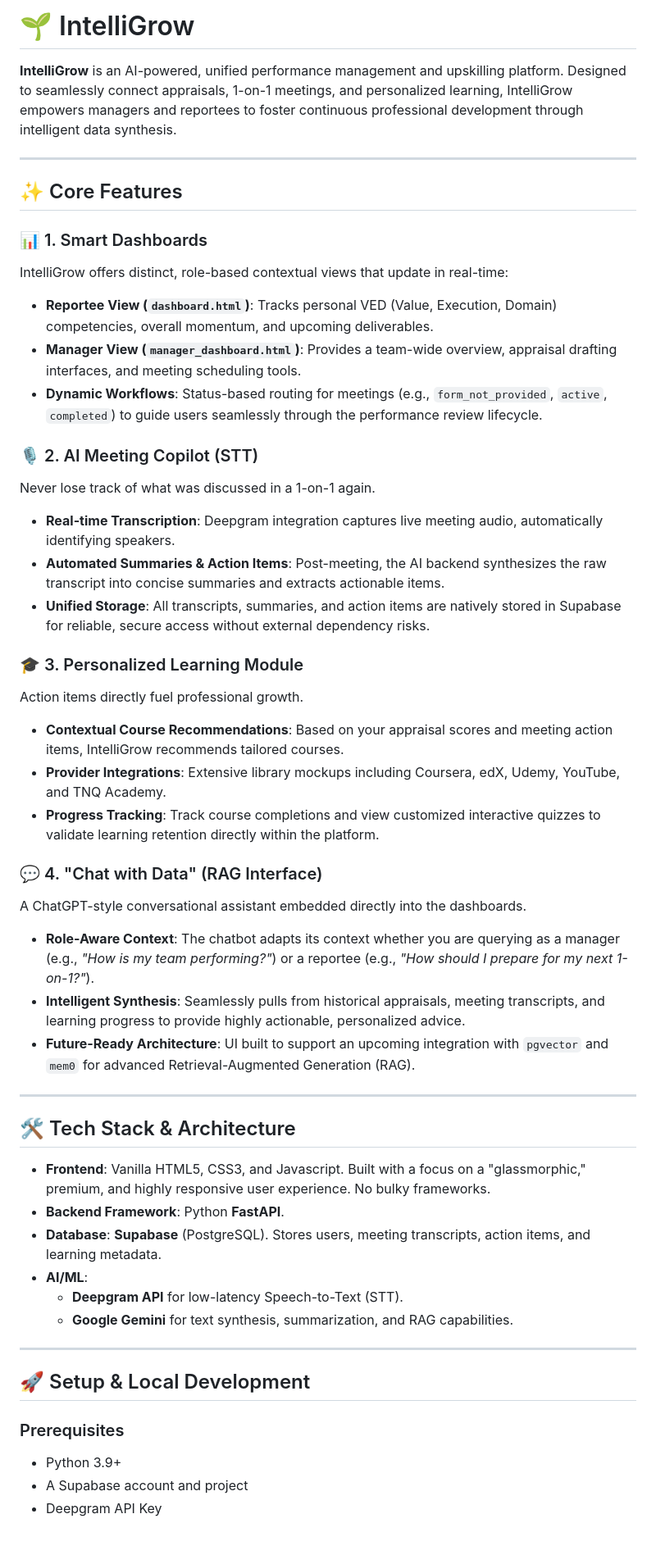
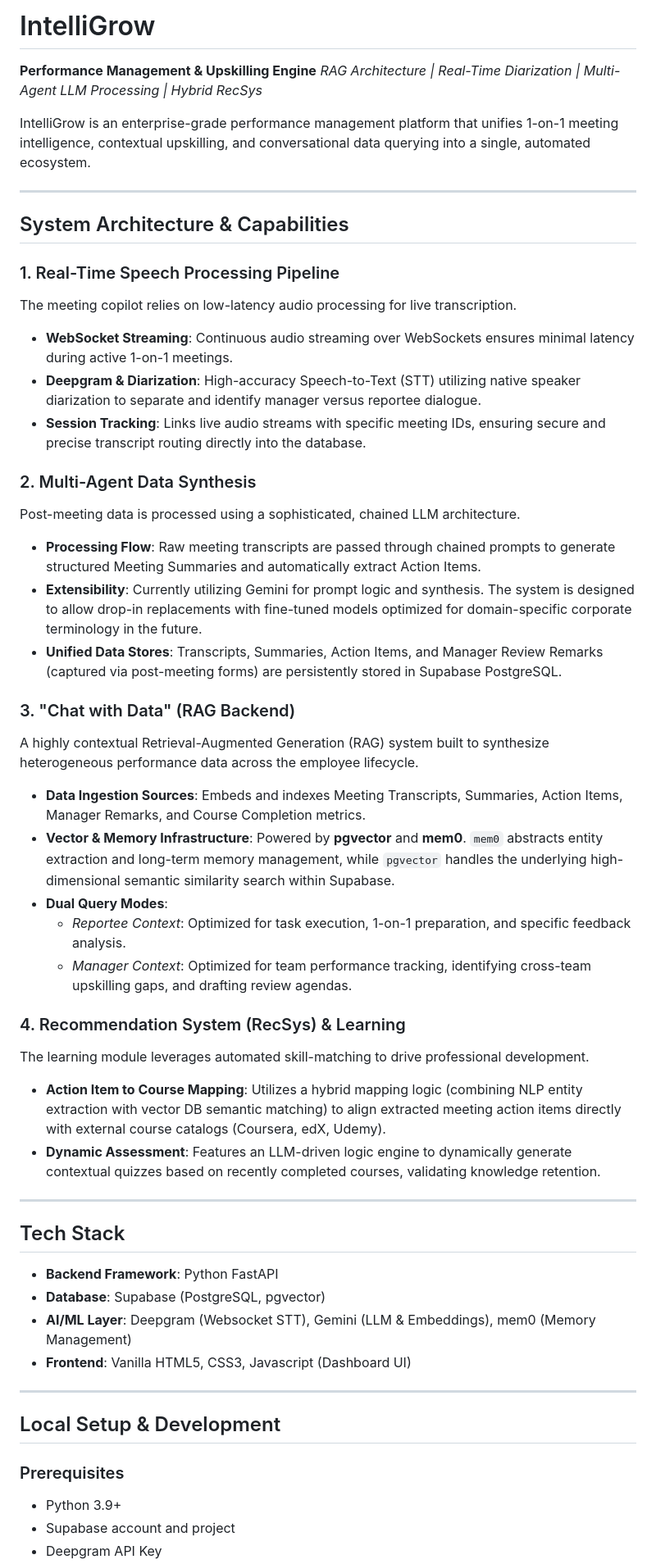
Before and after one commit to Keerthana-1024/1-on-1-meeting-copilot, a Markdown page: README.md, the part around one of its changes. Shown at 82% size. GitHub-like rendering; blank space fills up the shorter version.

Commit message:
Revise README for improved clarity and structure
Updated README to enhance clarity and structure, including new sections on system architecture, capabilities, and local setup instructions.

```diff
--- a/README.md
+++ b/README.md
@@ -1,51 +1,53 @@
-# 🌱 IntelliGrow
+# IntelliGrow
 
-**IntelliGrow** is an AI-powered, unified performance management and upskilling platform. Designed to seamlessly connect appraisals, 1-on-1 meetings, and personalized learning, IntelliGrow empowers managers and reportees to foster continuous professional development through intelligent data synthesis.
+**Performance Management & Upskilling Engine**
+*RAG Architecture | Real-Time Diarization | Multi-Agent LLM Processing | Hybrid RecSys*
+
+IntelliGrow is an enterprise-grade performance management platform that unifies 1-on-1 meeting intelligence, contextual upskilling, and conversational data querying into a single, automated ecosystem.
 
 ---
 
-## ✨ Core Features
+## System Architecture & Capabilities
 
-### 📊 1. Smart Dashboards
-IntelliGrow offers distinct, role-based contextual views that update in real-time:
-- **Reportee View (`dashboard.html`)**: Tracks personal VED (Value, Execution, Domain) competencies, overall momentum, and upcoming deliverables.
-- **Manager View (`manager_dashboard.html`)**: Provides a team-wide overview, appraisal drafting interfaces, and meeting scheduling tools.
-- **Dynamic Workflows**: Status-based routing for meetings (e.g., `form_not_provided`, `active`, `completed`) to guide users seamlessly through the performance review lifecycle.
+### 1. Real-Time Speech Processing Pipeline
+The meeting copilot relies on low-latency audio processing for live transcription.
+- **WebSocket Streaming**: Continuous audio streaming over WebSockets ensures minimal latency during active 1-on-1 meetings.
+- **Deepgram & Diarization**: High-accuracy Speech-to-Text (STT) utilizing native speaker diarization to separate and identify manager versus reportee dialogue.
+- **Session Tracking**: Links live audio streams with specific meeting IDs, ensuring secure and precise transcript routing directly into the database.
 
-### 🎙️ 2. AI Meeting Copilot (STT)
-Never lose track of what was discussed in a 1-on-1 again.
-- **Real-time Transcription**: Deepgram integration captures live meeting audio, automatically identifying speakers.
-- **Automated Summaries & Action Items**: Post-meeting, the AI backend synthesizes the raw transcript into concise summaries and extracts actionable items.
-- **Unified Storage**: All transcripts, summaries, and action items are natively stored in Supabase for reliable, secure access without external dependency risks.
+### 2. Multi-Agent Data Synthesis
+Post-meeting data is processed using a sophisticated, chained LLM architecture.
+- **Processing Flow**: Raw meeting transcripts are passed through chained prompts to generate structured Meeting Summaries and automatically extract Action Items.
+- **Extensibility**: Currently utilizing Gemini for prompt logic and synthesis. The system is designed to allow drop-in replacements with fine-tuned models optimized for domain-specific corporate terminology in the future.
+- **Unified Data Stores**: Transcripts, Summaries, Action Items, and Manager Review Remarks (captured via post-meeting forms) are persistently stored in Supabase PostgreSQL.
 
-### 🎓 3. Personalized Learning Module
-Action items directly fuel professional growth.
-- **Contextual Course Recommendations**: Based on your appraisal scores and meeting action items, IntelliGrow recommends tailored courses.
-- **Provider Integrations**: Extensive library mockups including Coursera, edX, Udemy, YouTube, and TNQ Academy.
-- **Progress Tracking**: Track course completions and view customized interactive quizzes to validate learning retention directly within the platform.
+### 3. "Chat with Data" (RAG Backend)
+A highly contextual Retrieval-Augmented Generation (RAG) system built to synthesize heterogeneous performance data across the employee lifecycle.
+- **Data Ingestion Sources**: Embeds and indexes Meeting Transcripts, Summaries, Action Items, Manager Remarks, and Course Completion metrics.
+- **Vector & Memory Infrastructure**: Powered by **pgvector** and **mem0**. `mem0` abstracts entity extraction and long-term memory management, while `pgvector` handles the underlying high-dimensional semantic similarity search within Supabase.
+- **Dual Query Modes**:
+  - *Reportee Context*: Optimized for task execution, 1-on-1 preparation, and specific feedback analysis.
+  - *Manager Context*: Optimized for team performance tracking, identifying cross-team upskilling gaps, and drafting review agendas.
 
-### 💬 4. "Chat with Data" (RAG Interface)
-A ChatGPT-style conversational assistant embedded directly into the dashboards.
-- **Role-Aware Context**: The chatbot adapts its context whether you are querying as a manager (e.g., *"How is my team performing?"*) or a reportee (e.g., *"How should I prepare for my next 1-on-1?"*).
-- **Intelligent Synthesis**: Seamlessly pulls from historical appraisals, meeting transcripts, and learning progress to provide highly actionable, personalized advice.
-- **Future-Ready Architecture**: UI built to support an upcoming integration with `pgvector` and `mem0` for advanced Retrieval-Augmented Generation (RAG).
+### 4. Recommendation System (RecSys) & Learning
+The learning module leverages automated skill-matching to drive professional development.
+- **Action Item to Course Mapping**: Utilizes a hybrid mapping logic (combining NLP entity extraction with vector DB semantic matching) to align extracted meeting action items directly with external course catalogs (Coursera, edX, Udemy).
+- **Dynamic Assessment**: Features an LLM-driven logic engine to dynamically generate contextual quizzes based on recently completed courses, validating knowledge retention.
 
 ---
 
-## 🛠️ Tech Stack & Architecture
+## Tech Stack
 
-- **Frontend**: Vanilla HTML5, CSS3, and Javascript. Built with a focus on a "glassmorphic," premium, and highly responsive user experience. No bulky frameworks.
-- **Backend Framework**: Python **FastAPI**.
-- **Database**: **Supabase** (PostgreSQL). Stores users, meeting transcripts, action items, and learning metadata.
-- **AI/ML**:
-  - **Deepgram API** for low-latency Speech-to-Text (STT).
-  - **Google Gemini** for text synthesis, summarization, and RAG capabilities.
+- **Backend Framework**: Python FastAPI
+- **Database**: Supabase (PostgreSQL, pgvector)
+- **AI/ML Layer**: Deepgram (Websocket STT), Gemini (LLM & Embeddings), mem0 (Memory Management)
+- **Frontend**: Vanilla HTML5, CSS3, Javascript (Dashboard UI)
 
 ---
 
-## 🚀 Setup & Local Development
+## Local Setup & Development
 
 ### Prerequisites
 - Python 3.9+
-- A Supabase account and project
+- Supabase account and project
 - Deepgram API Key
```
Also changed, not shown: other parts of README.md (+2 -8 lines).
